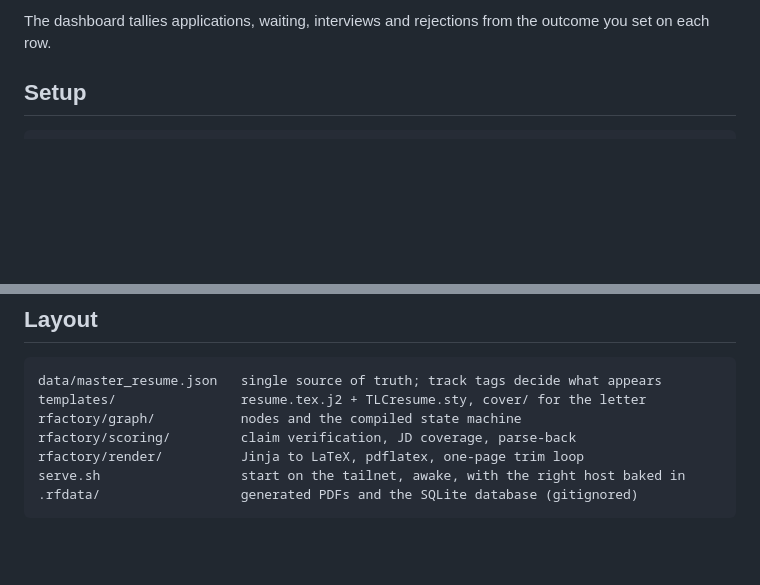
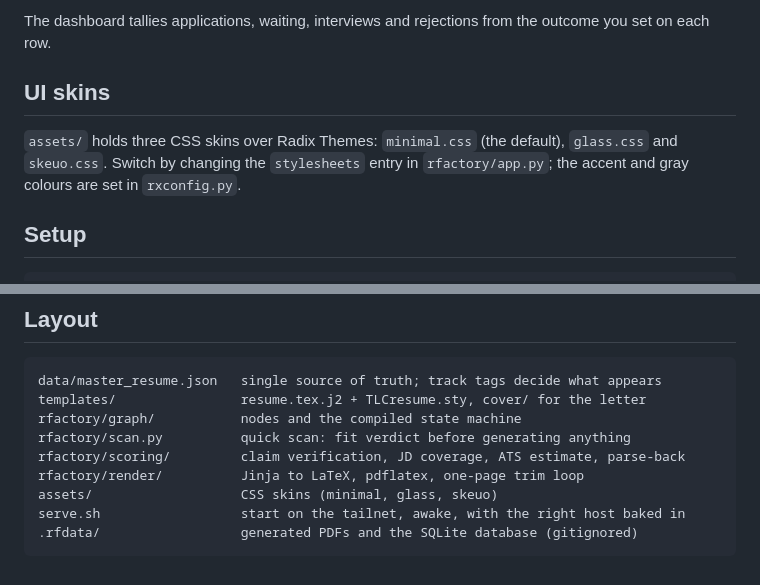
Before and after one commit to akjoshi12/resume-factory, a Markdown page: README.md, 2 parts joined by grey strips. GitHub-like rendering; blank space fills up the shorter version.

Commit message:
Update README: UI skins, scan and ATS modules in layout
Co-Authored-By: Claude Opus 5.5 <noreply@anthropic.com>

```diff
--- a/README.md
+++ b/README.md
@@ -37,6 +37,12 @@ working shown:
 
 The dashboard tallies applications, waiting, interviews and rejections from the
 outcome you set on each row.
+
+## UI skins
+
+`assets/` holds three CSS skins over Radix Themes: `minimal.css` (the default),
+`glass.css` and `skeuo.css`. Switch by changing the `stylesheets` entry in
+`rfactory/app.py`; the accent and gray colours are set in `rxconfig.py`.
 
 ## Setup
 
@@ -109,7 +115,9 @@ applying. Local inference does not have that property.
     data/master_resume.json   single source of truth; track tags decide what appears
     templates/                resume.tex.j2 + TLCresume.sty, cover/ for the letter
     rfactory/graph/           nodes and the compiled state machine
-    rfactory/scoring/         claim verification, JD coverage, parse-back
+    rfactory/scan.py          quick scan: fit verdict before generating anything
+    rfactory/scoring/         claim verification, JD coverage, ATS estimate, parse-back
     rfactory/render/          Jinja to LaTeX, pdflatex, one-page trim loop
+    assets/                   CSS skins (minimal, glass, skeuo)
     serve.sh                  start on the tailnet, awake, with the right host baked in
     .rfdata/                  generated PDFs and the SQLite database (gitignored)
```
